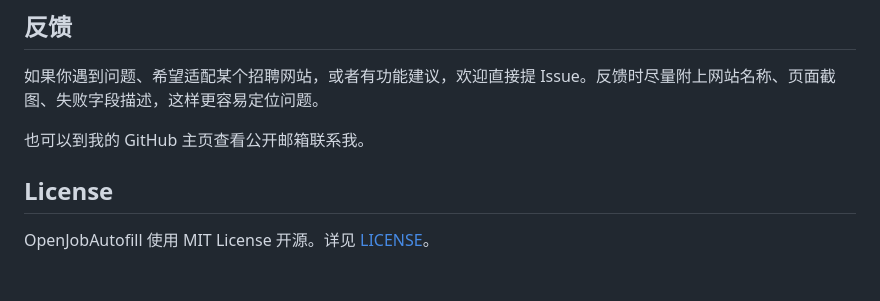
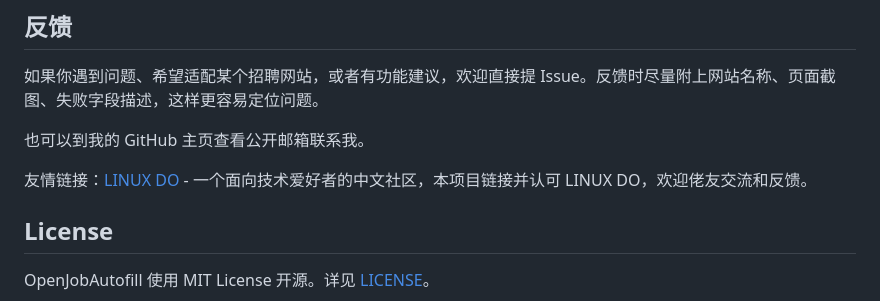
Before and after one commit to yunxiangzhong/ResumeFill_Local, a Markdown page: README.md, the part around the change. Drawn GitHub-style; blank space fills up the shorter version.

```diff
--- a/README.md
+++ b/README.md
@@ -102,6 +102,8 @@ AI 是可选的。不配置 API 时，OpenJobAutofill 仍会使用本地规则
 
 也可以到我的 GitHub 主页查看公开邮箱联系我。
 
+友情链接：[LINUX DO](https://linux.do) - 一个面向技术爱好者的中文社区，本项目链接并认可 LINUX DO，欢迎佬友交流和反馈。
+
 ## License
 
 OpenJobAutofill 使用 MIT License 开源。详见 [LICENSE](LICENSE)。
```
Also changed, not shown: README.en.md (+2 -0 lines).
